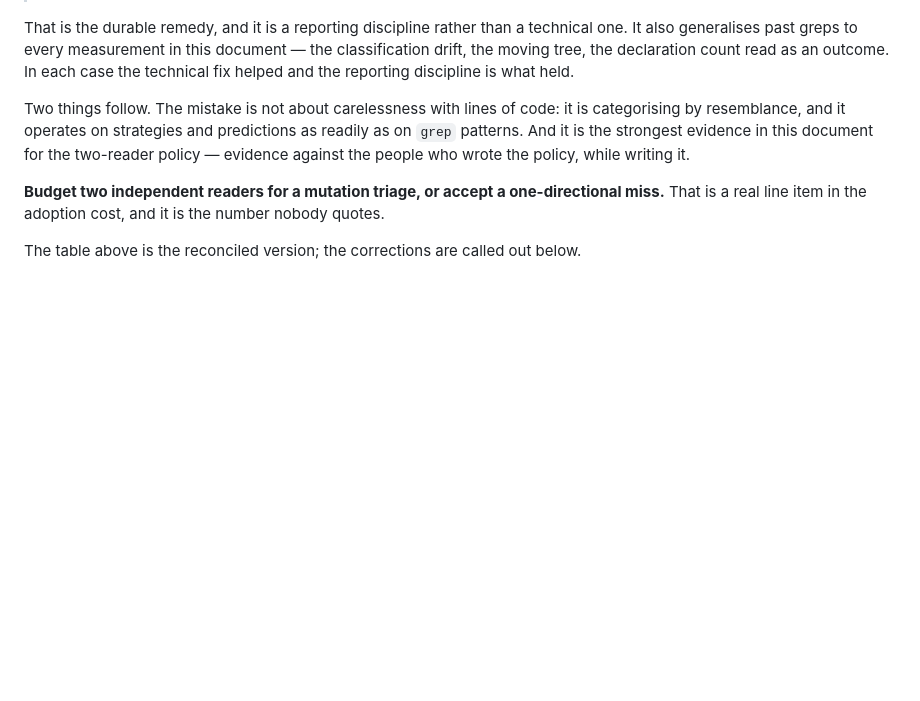
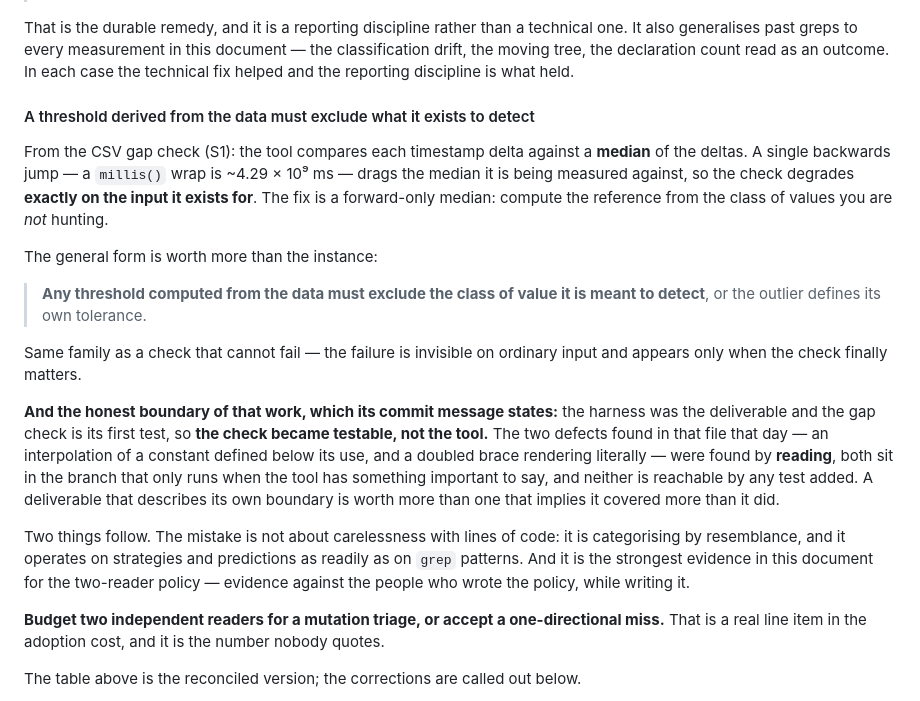
Before and after one commit to gs10111/Refac-Sif, a Markdown page: docs/qa/tooling-evaluation.md, the part around the change. GitHub-like rendering; blank space fills up the shorter version.

Commit message:
docs(qa): record the reporting discipline that caught three broken checks
A threshold computed from the data must exclude the class of value it is meant
to detect, or the outlier defines its own tolerance and the check degrades
exactly on the input it exists for.

And the sanity-case section closes on a reporting rule rather than a technical
one. Three checks broke inside an hour, all of them inside commands written to
apply the measure-the-property rule: a line-level grep for a block-level
property, a wildcard matching a library symbol through the virtualenv, and a
search for English words in a Portuguese document. A check is a stand-in by
construction, so that class never empties. Better patterns lower the rate; what
stopped all three from becoming findings is that nobody reported the number.

Co-Authored-By: Claude Opus 5 (1M context) <noreply@anthropic.com>

```diff
--- a/docs/qa/tooling-evaluation.md
+++ b/docs/qa/tooling-evaluation.md
@@ -477,6 +477,30 @@ That is the durable remedy, and it is a reporting discipline rather than a techn
 It also generalises past greps to every measurement in this document — the classification
 drift, the moving tree, the declaration count read as an outcome. In each case the
 technical fix helped and the reporting discipline is what held.
+
+#### A threshold derived from the data must exclude what it exists to detect
+
+From the CSV gap check (S1): the tool compares each timestamp delta against a **median**
+of the deltas. A single backwards jump — a `millis()` wrap is ~4.29 × 10⁹ ms — drags the
+median it is being measured against, so the check degrades **exactly on the input it
+exists for**. The fix is a forward-only median: compute the reference from the class of
+values you are *not* hunting.
+
+The general form is worth more than the instance:
+
+> **Any threshold computed from the data must exclude the class of value it is meant to
+> detect**, or the outlier defines its own tolerance.
+
+Same family as a check that cannot fail — the failure is invisible on ordinary input and
+appears only when the check finally matters.
+
+**And the honest boundary of that work, which its commit message states:** the harness was
+the deliverable and the gap check is its first test, so **the check became testable, not
+the tool.** The two defects found in that file that day — an interpolation of a constant
+defined below its use, and a doubled brace rendering literally — were found by **reading**,
+both sit in the branch that only runs when the tool has something important to say, and
+neither is reachable by any test added. A deliverable that describes its own boundary is
+worth more than one that implies it covered more than it did.
 
 Two things follow. The mistake is not about carelessness with lines of code: it is
 categorising by resemblance, and it operates on strategies and predictions as readily
```
